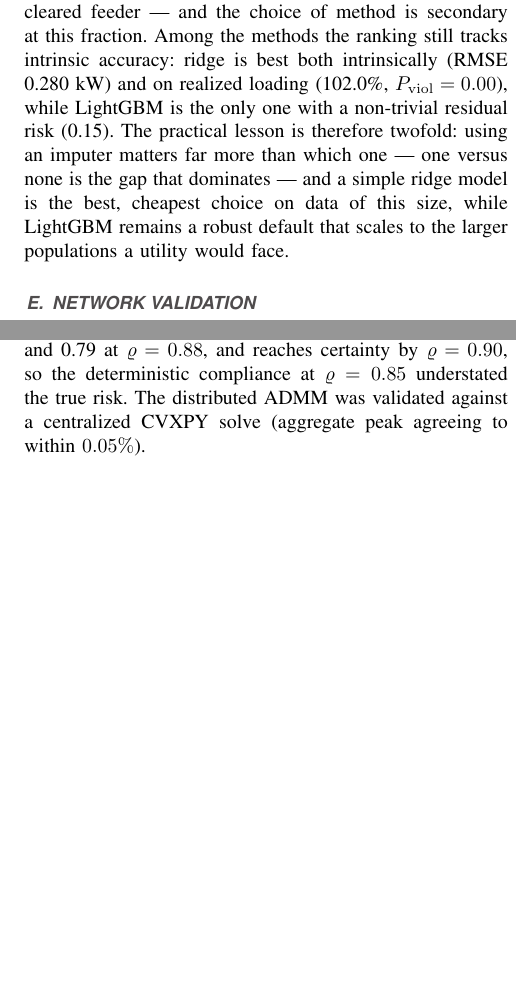
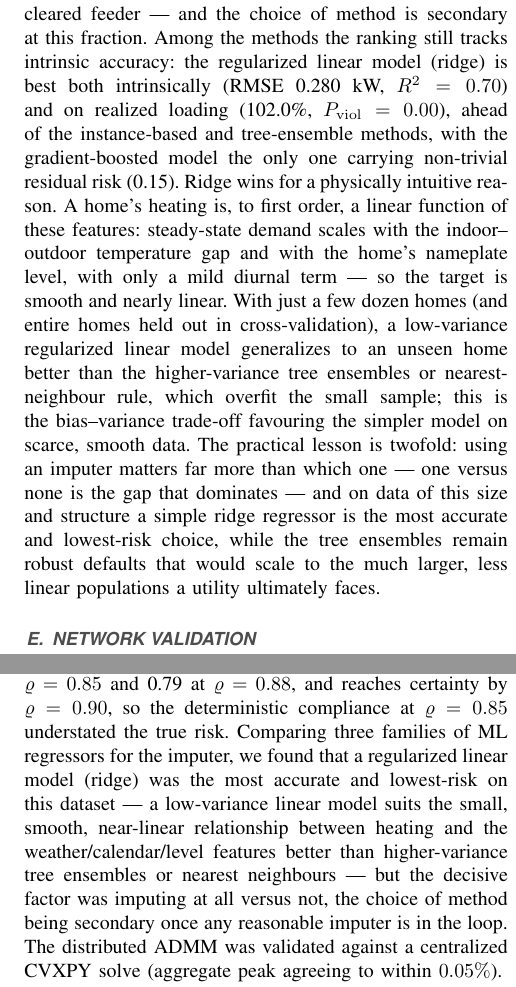
Before and after one commit to lirei-lab/gridalyn, a LaTeX paper (manuscripts/admm_thermal_consensus/paper/index.tex, which reads manuscripts/admm_thermal_consensus/paper/sections/06_results.tex, manuscripts/admm_thermal_consensus/paper/sections/07_conclusion.tex): two parts of the columns of pages 9 and 11 of 12, joined at a grey line, cut so that both start at the same text, the shorter picture padded with empty space. The pictures show the PDF file manuscripts/admm_thermal_consensus/paper/index.pdf that the author committed with the source.

Commit message:
docs(admm-thermal-consensus): reorganize ML-imputation narrative (general ML, 3 families, best+why)
Frame imputation as general machine learning throughout; present the comparison as
three regressor families (regularized-linear, tree-ensemble, instance-based) plus
naive and no-imputation baselines. Conclude that a regularized linear model
(ridge) is the most accurate and lowest-risk on this small, smooth, near-linear
dataset (bias-variance favours the low-variance linear model; trees/k-NN overfit
the scarce sample), while stressing the dominant finding that imputing at all vs
not is decisive and method choice secondary. Echoed consistently in abstract,
introduction, methodology, results, and conclusion; deployed gradient-boosted
trees kept as a scalable default and labelled as such.

```diff
--- a/manuscripts/admm_thermal_consensus/paper/sections/06_results.tex
+++ b/manuscripts/admm_thermal_consensus/paper/sections/06_results.tex
@@ -170,10 +170,12 @@ model that separates belief from reality: a silent home physically draws its
 \emph{estimate} and flattens the responsive homes against it; the feeder then
 experiences the realized aggregate --- responsive coordinated schedules plus the
 true silent load plus background. ``No imputation'' is the coordinator flattening
-the responsive subset \emph{blind} to the silent homes. We compare four learned
-estimators (LightGBM, random forest, ridge regression, $k$-nearest neighbours),
-a naive ``mean-level'' baseline (a flat profile at each silent home's known
-nameplate level --- correct energy, no shape), and the no-imputation case.
+the responsive subset \emph{blind} to the silent homes. We compare three families
+of learned regressors --- a regularized linear model (ridge regression), tree
+ensembles (gradient boosting and random forests), and an instance-based model
+($k$-nearest neighbours) --- together with a naive ``mean-level'' baseline (a flat
+profile at each silent home's known nameplate level --- correct energy, no shape)
+and the no-imputation case.
 
 Table~\ref{tab:imputers} reports both layers of metric. Intrinsically (5-fold
 leave-agents-out), ridge regression is the most accurate (RMSE 0.280~kW,
@@ -219,13 +221,24 @@ ridge, $k$-NN, and the naive mean-level baseline. The dominant gap is therefore
 imputation versus none --- roughly a 17--21~kW reduction (396 to 375--379~kW) that
 turns a certain violation into a cleared feeder --- and the \emph{choice} of method
 is secondary at this fraction. Among the methods the ranking still tracks
-intrinsic accuracy: ridge is best both intrinsically (RMSE 0.280~kW) and on
-realized loading (102.0\%, $P_{\mathrm{viol}} = 0.00$), while LightGBM is the only
-one with a non-trivial residual risk (0.15). The practical lesson is therefore
+intrinsic accuracy: the regularized linear model (ridge) is best both
+intrinsically (RMSE 0.280~kW, $R^2 = 0.70$) and on realized loading (102.0\%,
+$P_{\mathrm{viol}} = 0.00$), ahead of the instance-based and tree-ensemble
+methods, with the gradient-boosted model the only one carrying non-trivial
+residual risk (0.15). Ridge wins for a physically intuitive reason. A home's
+heating is, to first order, a \emph{linear} function of these features:
+steady-state demand scales with the indoor--outdoor temperature gap and with the
+home's nameplate level, with only a mild diurnal term --- so the target is smooth
+and nearly linear. With just a few dozen homes (and entire homes held out in
+cross-validation), a low-variance regularized linear model generalizes to an
+unseen home better than the higher-variance tree ensembles or nearest-neighbour
+rule, which overfit the small sample; this is the bias--variance trade-off
+favouring the simpler model on scarce, smooth data. The practical lesson is
 twofold: \emph{using} an imputer matters far more than \emph{which} one --- one
-versus none is the gap that dominates --- and a simple ridge model is the best,
-cheapest choice on data of this size, while LightGBM remains a robust default that
-scales to the larger populations a utility would face.
+versus none is the gap that dominates --- and on data of this size and structure a
+simple ridge regressor is the most accurate and lowest-risk choice, while the
+tree ensembles remain robust defaults that would scale to the much larger,
+less linear populations a utility ultimately faces.
 
 \begin{figure}[t]
 \centering
--- a/manuscripts/admm_thermal_consensus/paper/sections/07_conclusion.tex
+++ b/manuscripts/admm_thermal_consensus/paper/sections/07_conclusion.tex
@@ -23,9 +23,15 @@ reframes this critical fraction as a probabilistic risk threshold rather than a
 single deterministic point: the probability of a thermal violation stays near 0
 through $\varrho = 0.8$, rises to 0.20 at $\varrho = 0.85$ and 0.79 at
 $\varrho = 0.88$, and reaches certainty by $\varrho = 0.90$, so the deterministic
-compliance at $\varrho = 0.85$ understated the true risk. The distributed ADMM was
-validated against a centralized CVXPY solve (aggregate peak agreeing to within
-$0.05\%$).
+compliance at $\varrho = 0.85$ understated the true risk. Comparing three families
+of ML regressors for the imputer, we found that a regularized linear model (ridge)
+was the most accurate and lowest-risk on this dataset --- a low-variance linear
+model suits the small, smooth, near-linear relationship between heating and the
+weather/calendar/level features better than higher-variance tree ensembles or
+nearest neighbours --- but the decisive factor was imputing at all versus not, the
+choice of method being secondary once any reasonable imputer is in the loop. The
+distributed ADMM was validated against a centralized CVXPY solve (aggregate peak
+agreeing to within $0.05\%$).
 
 The study has clear limitations. It covers a single cold day and a single feeder,
 and the binding constraint is the distribution transformer's thermal loading;
```
Also changed, not shown: manuscripts/admm_thermal_consensus/paper/sections/00_abstract.tex (+5 -2 lines), manuscripts/admm_thermal_consensus/paper/sections/01_introduction.tex (+6 -4 lines), manuscripts/admm_thermal_consensus/paper/sections/02_related_work.tex (+3 -3 lines), manuscripts/admm_thermal_consensus/paper/sections/04_methodology.tex (+6 -3 lines), manuscripts/admm_thermal_consensus/paper/index.pdf, manuscripts/admm_thermal_consensus/paper/sections/06_results.tex (4 more changed lines).
